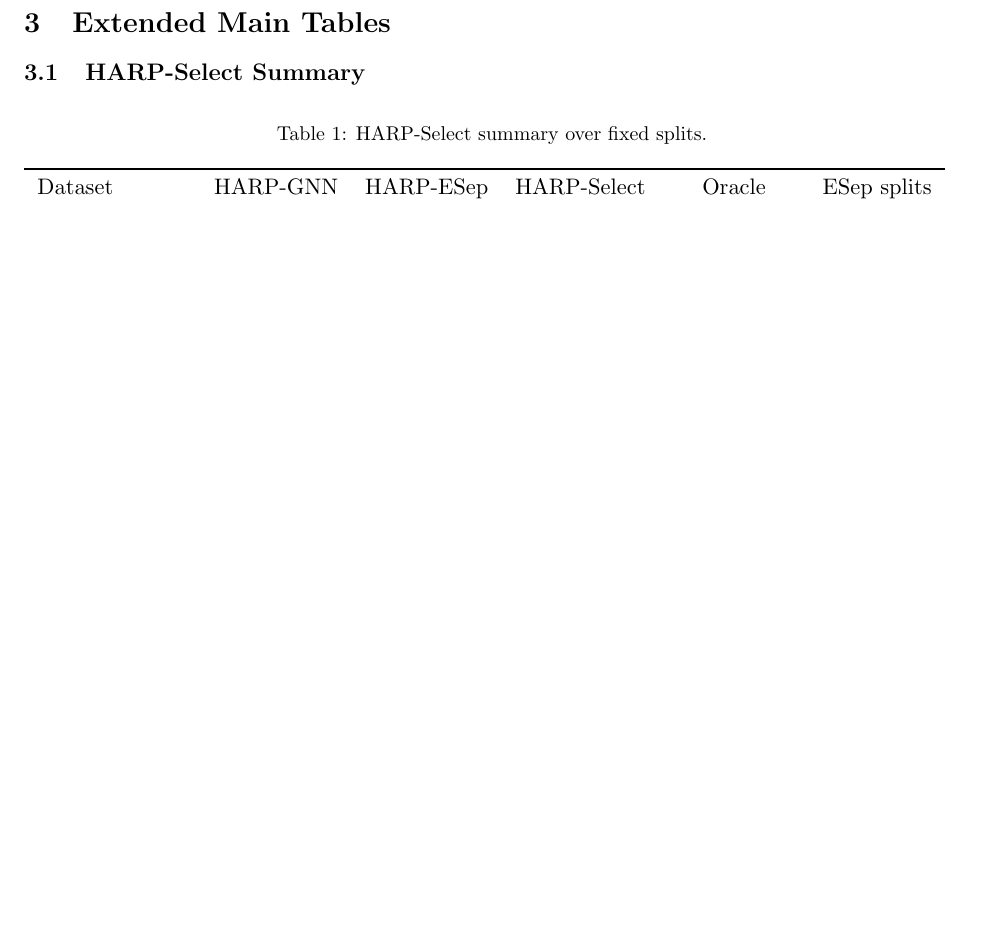
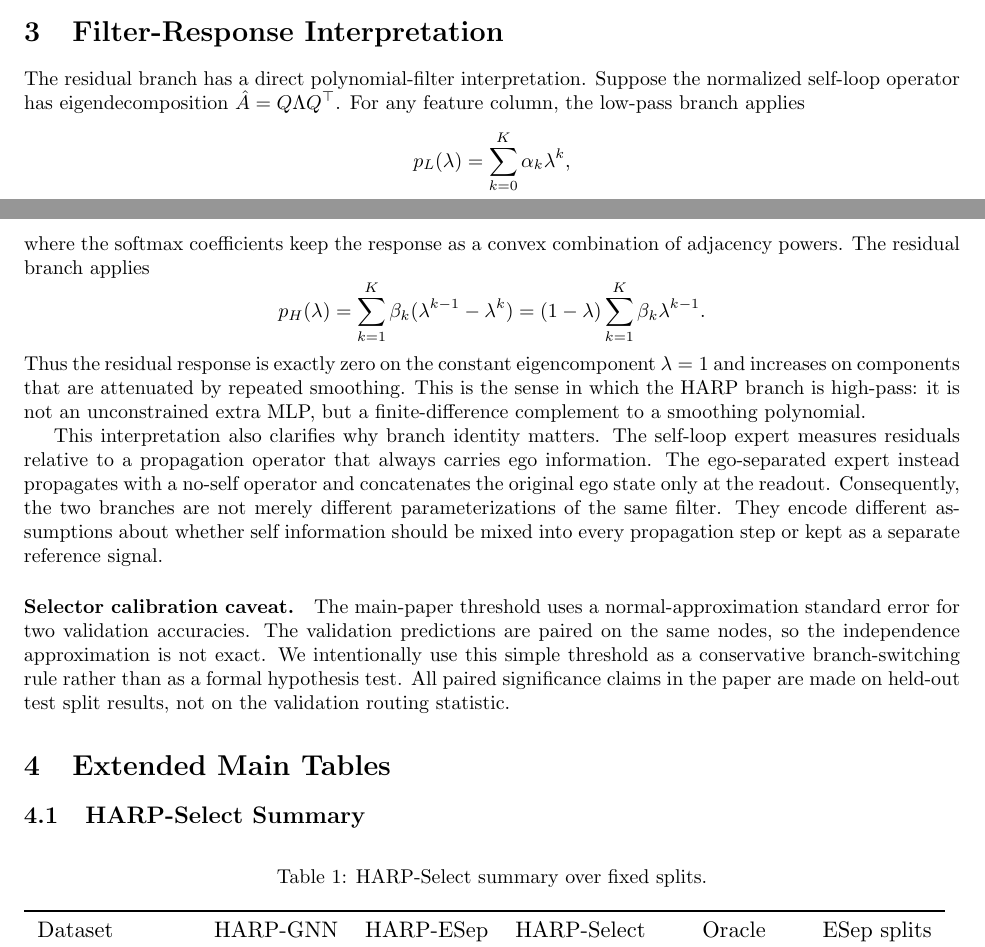
Before and after one commit to cjw0710/GPT, a LaTeX document (paper/supplementary_material.tex): part of page 2 of 6 before the commit and two parts of pages 1 and 2 of 6 after it, the two joined at a grey line, cut at the place of the change, the shorter picture padded with empty space. Compiled offline with pdfLaTeX.

Commit message:
Add residual filter derivation to supplement

```diff
--- a/paper/supplementary_material.tex
+++ b/paper/supplementary_material.tex
@@ -66,6 +66,43 @@ The intended audit sequence is:
   \item Check that statistical claims do not exceed paired-test evidence.
   \item Inspect selector decisions and oracle regret split by split.
 \end{enumerate}
+
+\section{Filter-Response Interpretation}
+
+The residual branch has a direct polynomial-filter interpretation.  Suppose
+the normalized self-loop operator has eigendecomposition
+$\hat A=Q\Lambda Q^\top$.  For any feature column, the low-pass branch applies
+\[
+  p_L(\lambda)=\sum_{k=0}^{K}\alpha_k\lambda^k,
+\]
+where the softmax coefficients keep the response as a convex combination of
+adjacency powers.  The residual branch applies
+\[
+  p_H(\lambda)=\sum_{k=1}^{K}\beta_k(\lambda^{k-1}-\lambda^k)
+  =(1-\lambda)\sum_{k=1}^{K}\beta_k\lambda^{k-1}.
+\]
+Thus the residual response is exactly zero on the constant eigencomponent
+$\lambda=1$ and increases on components that are attenuated by repeated
+smoothing.  This is the sense in which the HARP branch is high-pass: it is not
+an unconstrained extra MLP, but a finite-difference complement to a smoothing
+polynomial.
+
+This interpretation also clarifies why branch identity matters.  The
+self-loop expert measures residuals relative to a propagation operator that
+always carries ego information.  The ego-separated expert instead propagates
+with a no-self operator and concatenates the original ego state only at the
+readout.  Consequently, the two branches are not merely different
+parameterizations of the same filter.  They encode different assumptions about
+whether self information should be mixed into every propagation step or kept
+as a separate reference signal.
+
+\paragraph{Selector calibration caveat.}
+The main-paper threshold uses a normal-approximation standard error for two
+validation accuracies.  The validation predictions are paired on the same
+nodes, so the independence approximation is not exact.  We intentionally use
+this simple threshold as a conservative branch-switching rule rather than as a
+formal hypothesis test.  All paired significance claims in the paper are made
+on held-out test split results, not on the validation routing statistic.
 
 \section{Extended Main Tables}
 
```
Also changed, not shown: paper/HARP_GNN_AAAI2027_supplementary_material.pdf, paper/supplementary_material.tex (4 more changed lines), 3 other files.
